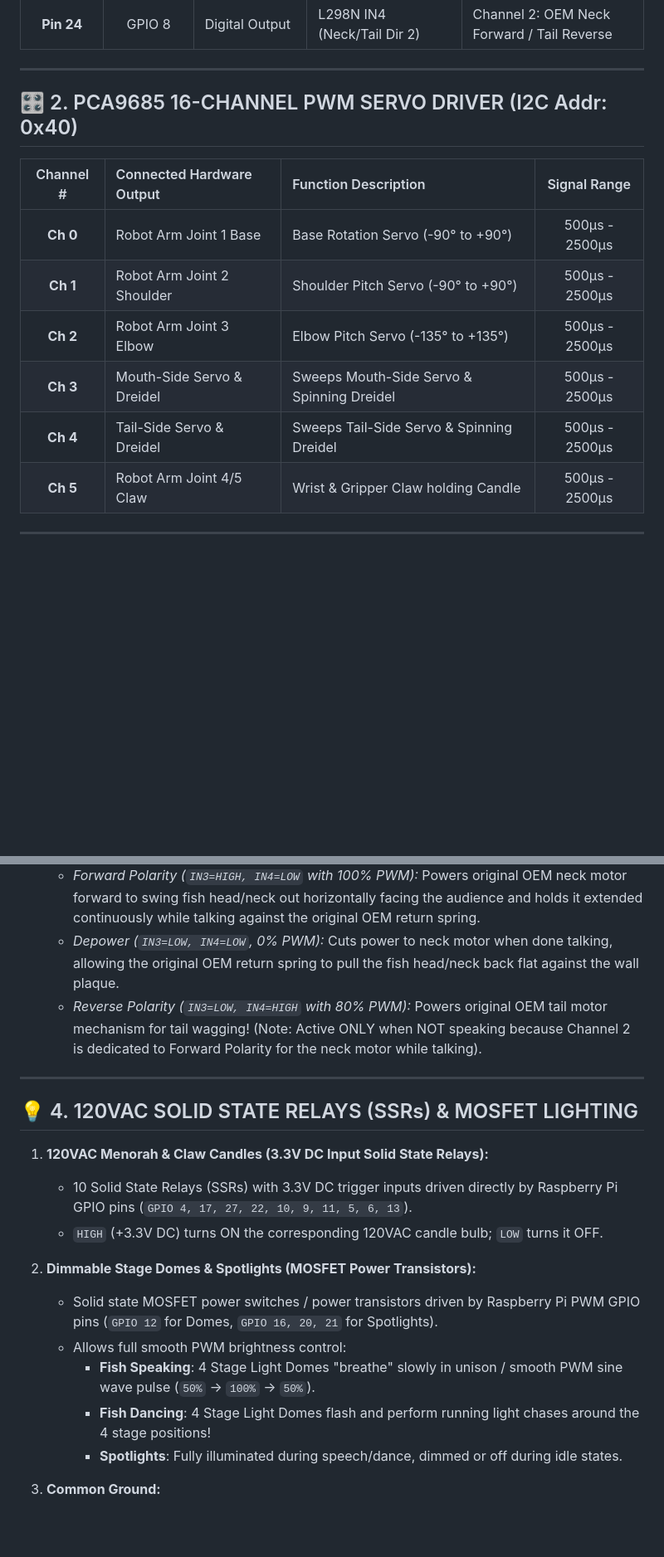
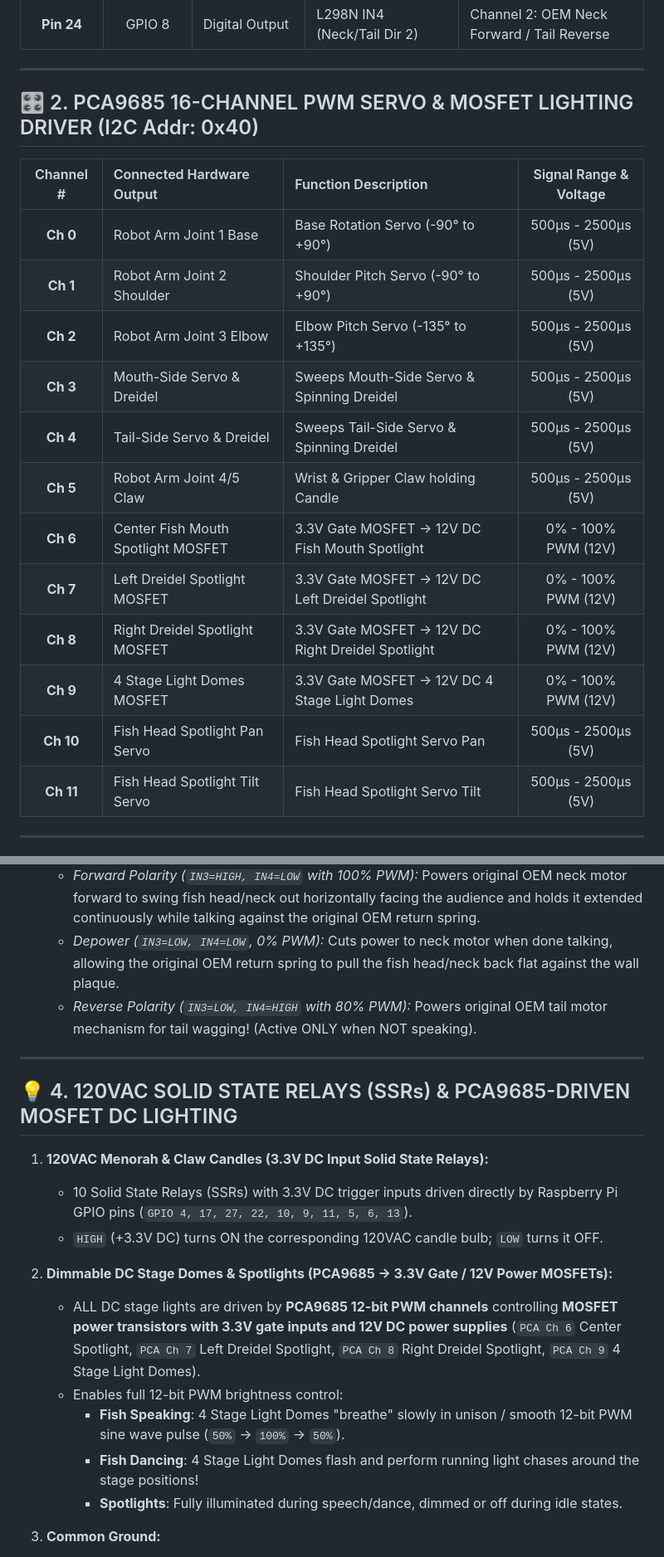
Before and after one commit to markirgang/MenorahFish, a Markdown page: WIRING_DIAGRAM.md, 2 parts joined by grey strips. Shown at 83% size. GitHub-like rendering; blank space fills up the shorter version.

```diff
--- a/WIRING_DIAGRAM.md
+++ b/WIRING_DIAGRAM.md
@@ -77,16 +77,22 @@ This document details all physical hardware connections, Raspberry Pi GPIO pin m
 
 ---
 
-## 🎛️ 2. PCA9685 16-CHANNEL PWM SERVO DRIVER (I2C Addr: 0x40)
+## 🎛️ 2. PCA9685 16-CHANNEL PWM SERVO & MOSFET LIGHTING DRIVER (I2C Addr: 0x40)
 
-| Channel # | Connected Hardware Output | Function Description | Signal Range |
+| Channel # | Connected Hardware Output | Function Description | Signal Range & Voltage |
 | :---: | :--- | :--- | :---: |
-| **Ch 0** | Robot Arm Joint 1 Base | Base Rotation Servo (-90° to +90°) | 500μs - 2500μs |
-| **Ch 1** | Robot Arm Joint 2 Shoulder | Shoulder Pitch Servo (-90° to +90°) | 500μs - 2500μs |
-| **Ch 2** | Robot Arm Joint 3 Elbow | Elbow Pitch Servo (-135° to +135°) | 500μs - 2500μs |
-| **Ch 3** | Mouth-Side Servo & Dreidel | Sweeps Mouth-Side Servo & Spinning Dreidel | 500μs - 2500μs |
-| **Ch 4** | Tail-Side Servo & Dreidel | Sweeps Tail-Side Servo & Spinning Dreidel | 500μs - 2500μs |
-| **Ch 5** | Robot Arm Joint 4/5 Claw | Wrist & Gripper Claw holding Candle | 500μs - 2500μs |
+| **Ch 0** | Robot Arm Joint 1 Base | Base Rotation Servo (-90° to +90°) | 500μs - 2500μs (5V) |
+| **Ch 1** | Robot Arm Joint 2 Shoulder | Shoulder Pitch Servo (-90° to +90°) | 500μs - 2500μs (5V) |
+| **Ch 2** | Robot Arm Joint 3 Elbow | Elbow Pitch Servo (-135° to +135°) | 500μs - 2500μs (5V) |
+| **Ch 3** | Mouth-Side Servo & Dreidel | Sweeps Mouth-Side Servo & Spinning Dreidel | 500μs - 2500μs (5V) |
+| **Ch 4** | Tail-Side Servo & Dreidel | Sweeps Tail-Side Servo & Spinning Dreidel | 500μs - 2500μs (5V) |
+| **Ch 5** | Robot Arm Joint 4/5 Claw | Wrist & Gripper Claw holding Candle | 500μs - 2500μs (5V) |
+| **Ch 6** | Center Fish Mouth Spotlight MOSFET | 3.3V Gate MOSFET -> 12V DC Fish Mouth Spotlight | 0% - 100% PWM (12V) |
+| **Ch 7** | Left Dreidel Spotlight MOSFET | 3.3V Gate MOSFET -> 12V DC Left Dreidel Spotlight | 0% - 100% PWM (12V) |
+| **Ch 8** | Right Dreidel Spotlight MOSFET | 3.3V Gate MOSFET -> 12V DC Right Dreidel Spotlight | 0% - 100% PWM (12V) |
+| **Ch 9** | 4 Stage Light Domes MOSFET | 3.3V Gate MOSFET -> 12V DC 4 Stage Light Domes | 0% - 100% PWM (12V) |
+| **Ch 10** | Fish Head Spotlight Pan Servo | Fish Head Spotlight Servo Pan | 500μs - 2500μs (5V) |
+| **Ch 11** | Fish Head Spotlight Tilt Servo | Fish Head Spotlight Servo Tilt | 500μs - 2500μs (5V) |
 
 ---
 
@@ -102,21 +108,21 @@ This document details all physical hardware connections, Raspberry Pi GPIO pin m
   - `IN3` -> **GPIO 25** (Pin 22) | `IN4` -> **GPIO 8** (Pin 24)
   - *Forward Polarity (`IN3=HIGH, IN4=LOW` with 100% PWM):* Powers original OEM neck motor forward to swing fish head/neck out horizontally facing the audience and holds it extended continuously while talking against the original OEM return spring.
   - *Depower (`IN3=LOW, IN4=LOW`, 0% PWM):* Cuts power to neck motor when done talking, allowing the original OEM return spring to pull the fish head/neck back flat against the wall plaque.
-  - *Reverse Polarity (`IN3=LOW, IN4=HIGH` with 80% PWM):* Powers original OEM tail motor mechanism for tail wagging! (Note: Active ONLY when NOT speaking because Channel 2 is dedicated to Forward Polarity for the neck motor while talking).
+  - *Reverse Polarity (`IN3=LOW, IN4=HIGH` with 80% PWM):* Powers original OEM tail motor mechanism for tail wagging! (Active ONLY when NOT speaking).
 
 ---
 
-## 💡 4. 120VAC SOLID STATE RELAYS (SSRs) & MOSFET LIGHTING
+## 💡 4. 120VAC SOLID STATE RELAYS (SSRs) & PCA9685-DRIVEN MOSFET DC LIGHTING
 
 1. **120VAC Menorah & Claw Candles (3.3V DC Input Solid State Relays):**
    - 10 Solid State Relays (SSRs) with 3.3V DC trigger inputs driven directly by Raspberry Pi GPIO pins (`GPIO 4, 17, 27, 22, 10, 9, 11, 5, 6, 13`).
    - `HIGH` (+3.3V DC) turns ON the corresponding 120VAC candle bulb; `LOW` turns it OFF.
 
-2. **Dimmable Stage Domes & Spotlights (MOSFET Power Transistors):**
-   - Solid state MOSFET power switches / power transistors driven by Raspberry Pi PWM GPIO pins (`GPIO 12` for Domes, `GPIO 16, 20, 21` for Spotlights).
-   - Allows full smooth PWM brightness control:
-     - **Fish Speaking**: 4 Stage Light Domes "breathe" slowly in unison / smooth PWM sine wave pulse (`50%` -> `100%` -> `50%`).
-     - **Fish Dancing**: 4 Stage Light Domes flash and perform running light chases around the 4 stage positions!
+2. **Dimmable DC Stage Domes & Spotlights (PCA9685 -> 3.3V Gate / 12V Power MOSFETs):**
+   - ALL DC stage lights are driven by **PCA9685 12-bit PWM channels** controlling **MOSFET power transistors with 3.3V gate inputs and 12V DC power supplies** (`PCA Ch 6` Center Spotlight, `PCA Ch 7` Left Dreidel Spotlight, `PCA Ch 8` Right Dreidel Spotlight, `PCA Ch 9` 4 Stage Light Domes).
+   - Enables full 12-bit PWM brightness control:
+     - **Fish Speaking**: 4 Stage Light Domes "breathe" slowly in unison / smooth 12-bit PWM sine wave pulse (`50%` -> `100%` -> `50%`).
+     - **Fish Dancing**: 4 Stage Light Domes flash and perform running light chases around the stage positions!
      - **Spotlights**: Fully illuminated during speech/dance, dimmed or off during idle states.
 
 3. **Common Ground:**
```
Also changed, not shown: other parts of WIRING_DIAGRAM.md (+20 -20 lines).
